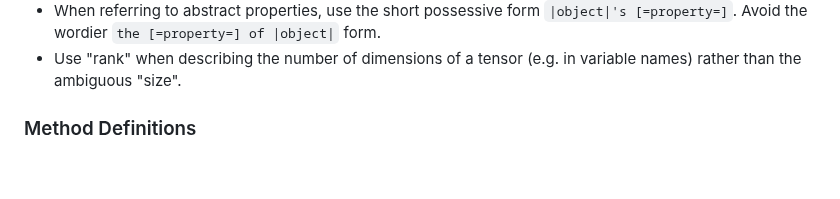
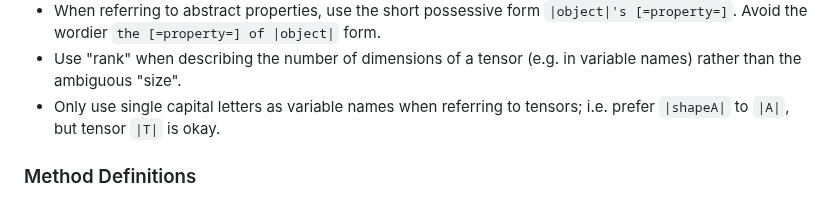
Before and after one commit to webmachinelearning/webnn, a Markdown page: docs/SpecCodingConventions.md, the part around the change. GitHub-like rendering; blank space fills up the shorter version.

Commit message:
document convention

```diff
--- a/docs/SpecCodingConventions.md
+++ b/docs/SpecCodingConventions.md
@@ -111,6 +111,7 @@ Example:
 * Use « » notation for literal lists, which helps make it clear that they are not JavaScript arrays.
 * When referring to abstract properties, use the short possessive form `|object|'s [=property=]`. Avoid the wordier `the [=property=] of |object|` form.
 * Use "rank" when describing the number of dimensions of a tensor (e.g. in variable names) rather than the ambiguous "size".
+* Only use single capital letters as variable names when referring to tensors; i.e. prefer `|shapeA|` to `|A|`, but tensor `|T|` is okay.
 
 
 ### Method Definitions
```
